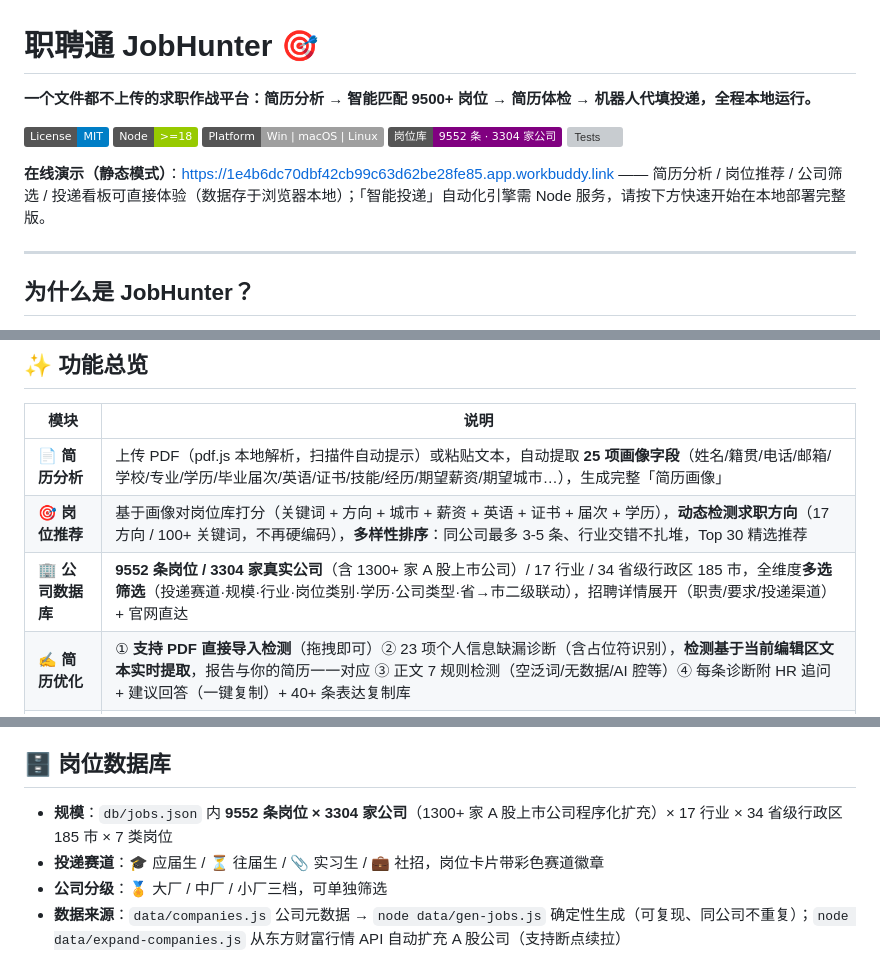
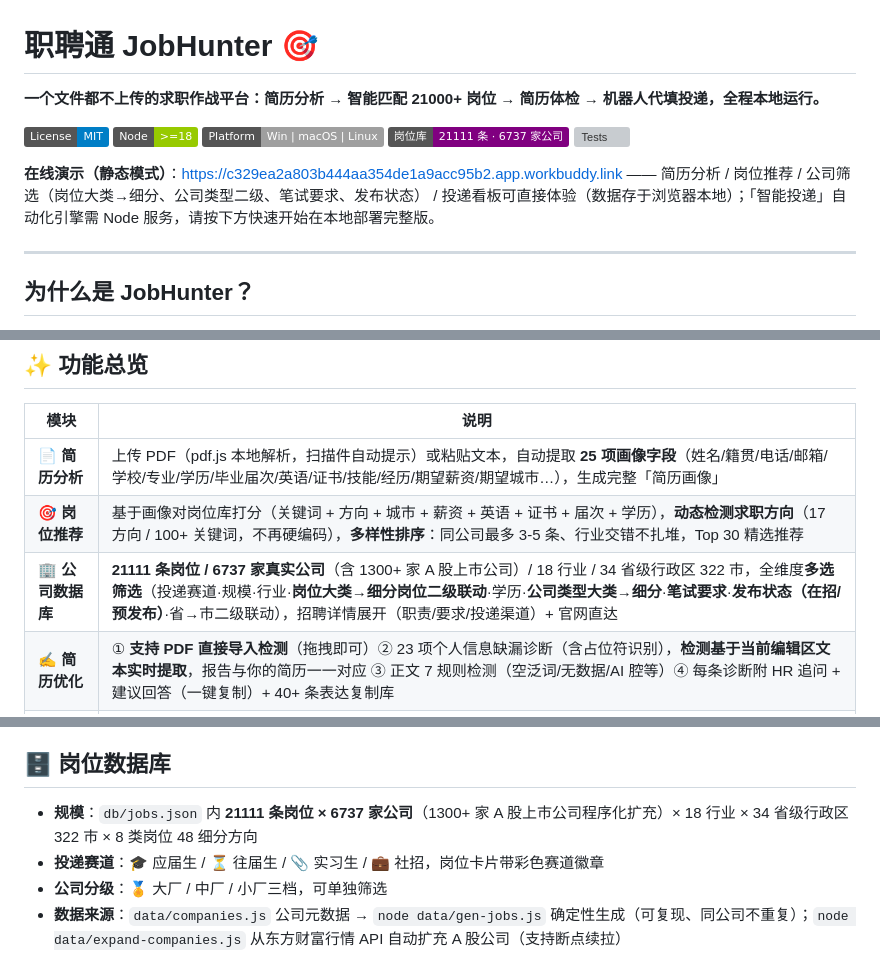
Before and after one commit to ououguai-cloud/job-hunter, a Markdown page: README.md, 3 parts joined by grey strips. Drawn GitHub-style; badges without logos; grey boxes are pictures that could not be loaded.

Commit message:
docs: 更新 README 数据规模与在线演示链接
- 岗位库规模 9552→21111 条、公司 3304→6737 家
- 行业 17→18、城市 185→322、岗位 7 类→8 类 48 细分
- 在线演示链接更换为 v2.1 新版静态部署

```diff
--- a/README.md
+++ b/README.md
@@ -1,14 +1,14 @@
 # 职聘通 JobHunter 🎯
 
-**一个文件都不上传的求职作战平台：简历分析 → 智能匹配 9500+ 岗位 → 简历体检 → 机器人代填投递，全程本地运行。**
+**一个文件都不上传的求职作战平台：简历分析 → 智能匹配 21000+ 岗位 → 简历体检 → 机器人代填投递，全程本地运行。**
 
 ![License](https://img.shields.io/badge/License-MIT-blue.svg)
 ![Node](https://img.shields.io/badge/Node-%3E%3D18-green.svg)
 ![Platform](https://img.shields.io/badge/Platform-Win%20%7C%20macOS%20%7C%20Linux-lightgrey.svg)
-![Jobs](https://img.shields.io/badge/%E5%B2%97%E4%BD%8D%E5%BA%93-9552%20%E6%9D%A1%20%C2%B7%203304%20%E5%AE%B6%E5%85%AC%E5%8F%B8-purple.svg)
+![Jobs](https://img.shields.io/badge/%E5%B2%97%E4%BD%8D%E5%BA%93-21111%20%E6%9D%A1%20%C2%B7%206737%20%E5%AE%B6%E5%85%AC%E5%8F%B8-purple.svg)
 ![Tests](https://img.shields.io/badge/E2E%20%E6%B5%8B%E8%AF%95-85%2F85%20%E9%80%9A%E8%BF%87-brightgreen.svg)
 
-**在线演示（静态模式）**：<https://1e4b6dc70dbf42cb99c63d62be28fe85.app.workbuddy.link> —— 简历分析 / 岗位推荐 / 公司筛选 / 投递看板可直接体验（数据存于浏览器本地）；「智能投递」自动化引擎需 Node 服务，请按下方快速开始在本地部署完整版。
+**在线演示（静态模式）**：<https://c329ea2a803b444aa354de1a9acc95b2.app.workbuddy.link> —— 简历分析 / 岗位推荐 / 公司筛选（岗位大类→细分、公司类型二级、笔试要求、发布状态） / 投递看板可直接体验（数据存于浏览器本地）；「智能投递」自动化引擎需 Node 服务，请按下方快速开始在本地部署完整版。
 
 ---
 
@@ -34,7 +34,7 @@ JobHunter 把这条链路全部打通，**且你的简历永远不离开你的
 |------|------|
 | 📄 **简历分析** | 上传 PDF（pdf.js 本地解析，扫描件自动提示）或粘贴文本，自动提取 **25 项画像字段**（姓名/籍贯/电话/邮箱/学校/专业/学历/毕业届次/英语/证书/技能/经历/期望薪资/期望城市…），生成完整「简历画像」 |
 | 🎯 **岗位推荐** | 基于画像对岗位库打分（关键词 + 方向 + 城市 + 薪资 + 英语 + 证书 + 届次 + 学历），**动态检测求职方向**（17 方向 / 100+ 关键词，不再硬编码），**多样性排序**：同公司最多 3-5 条、行业交错不扎堆，Top 30 精选推荐 |
-| 🏢 **公司数据库** | **9552 条岗位 / 3304 家真实公司**（含 1300+ 家 A 股上市公司）/ 17 行业 / 34 省级行政区 185 市，全维度**多选筛选**（投递赛道·规模·行业·岗位类别·学历·公司类型·省→市二级联动），招聘详情展开（职责/要求/投递渠道）+ 官网直达 |
+| 🏢 **公司数据库** | **21111 条岗位 / 6737 家真实公司**（含 1300+ 家 A 股上市公司）/ 18 行业 / 34 省级行政区 322 市，全维度**多选筛选**（投递赛道·规模·行业·**岗位大类→细分岗位二级联动**·学历·**公司类型大类→细分**·**笔试要求**·**发布状态（在招/预发布）**·省→市二级联动），招聘详情展开（职责/要求/投递渠道）+ 官网直达 |
 | ✍️ **简历优化** | ① **支持 PDF 直接导入检测**（拖拽即可）② 23 项个人信息缺漏诊断（含占位符识别），**检测基于当前编辑区文本实时提取**，报告与你的简历一一对应 ③ 正文 7 规则检测（空泛词/无数据/AI 腔等）④ 每条诊断附 HR 追问 + 建议回答（一键复制）+ 40+ 条表达复制库 |
 | 🚀 **智能投递** | 五列看板（待投→已投→有回复→面试→Offer）；自动化引擎代填表单（27 条字段映射规则）、**验证码截图回传**、**提交前整页截图确认**、实时日志；无法自动化的网站自动降级**邮件投递**（自动生成求职信） |
 
@@ -107,7 +107,7 @@ docker run -d --name job-hunter -p 8621:8621 \
 
 ## 🗄️ 岗位数据库
 
-- **规模**：`db/jobs.json` 内 **9552 条岗位 × 3304 家公司**（1300+ 家 A 股上市公司程序化扩充）× 17 行业 × 34 省级行政区 185 市 × 7 类岗位
+- **规模**：`db/jobs.json` 内 **21111 条岗位 × 6737 家公司**（1300+ 家 A 股上市公司程序化扩充）× 18 行业 × 34 省级行政区 322 市 × 8 类岗位 48 细分方向
 - **投递赛道**：🎓 应届生 / ⏳ 往届生 / 📎 实习生 / 💼 社招，岗位卡片带彩色赛道徽章
 - **公司分级**：🏅 大厂 / 中厂 / 小厂三档，可单独筛选
 - **数据来源**：`data/companies.js` 公司元数据 → `node data/gen-jobs.js` 确定性生成（可复现、同公司不重复）；`node data/expand-companies.js` 从东方财富行情 API 自动扩充 A 股公司（支持断点续拉）
```
Also changed, not shown: other parts of README.md (+1 -1 lines).
